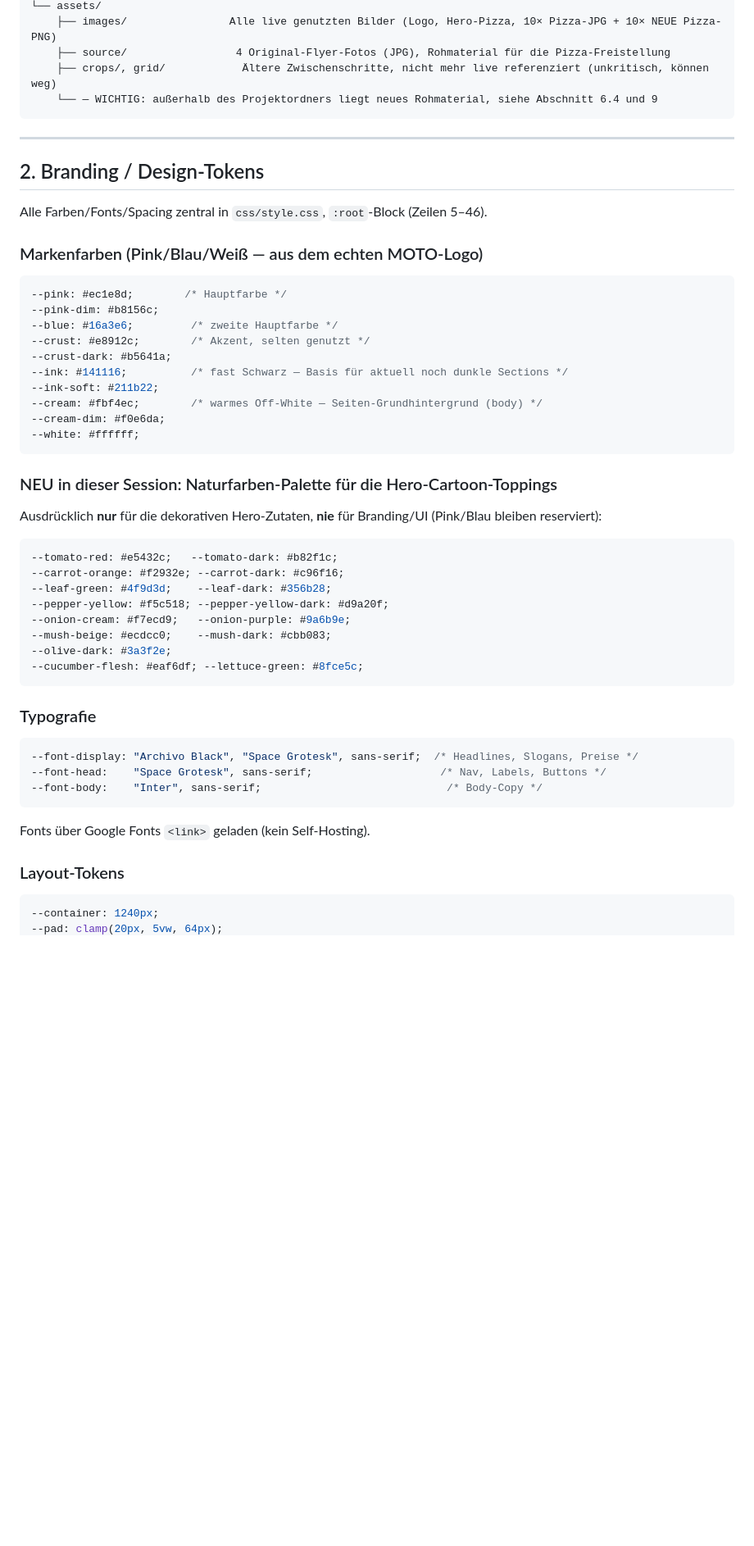
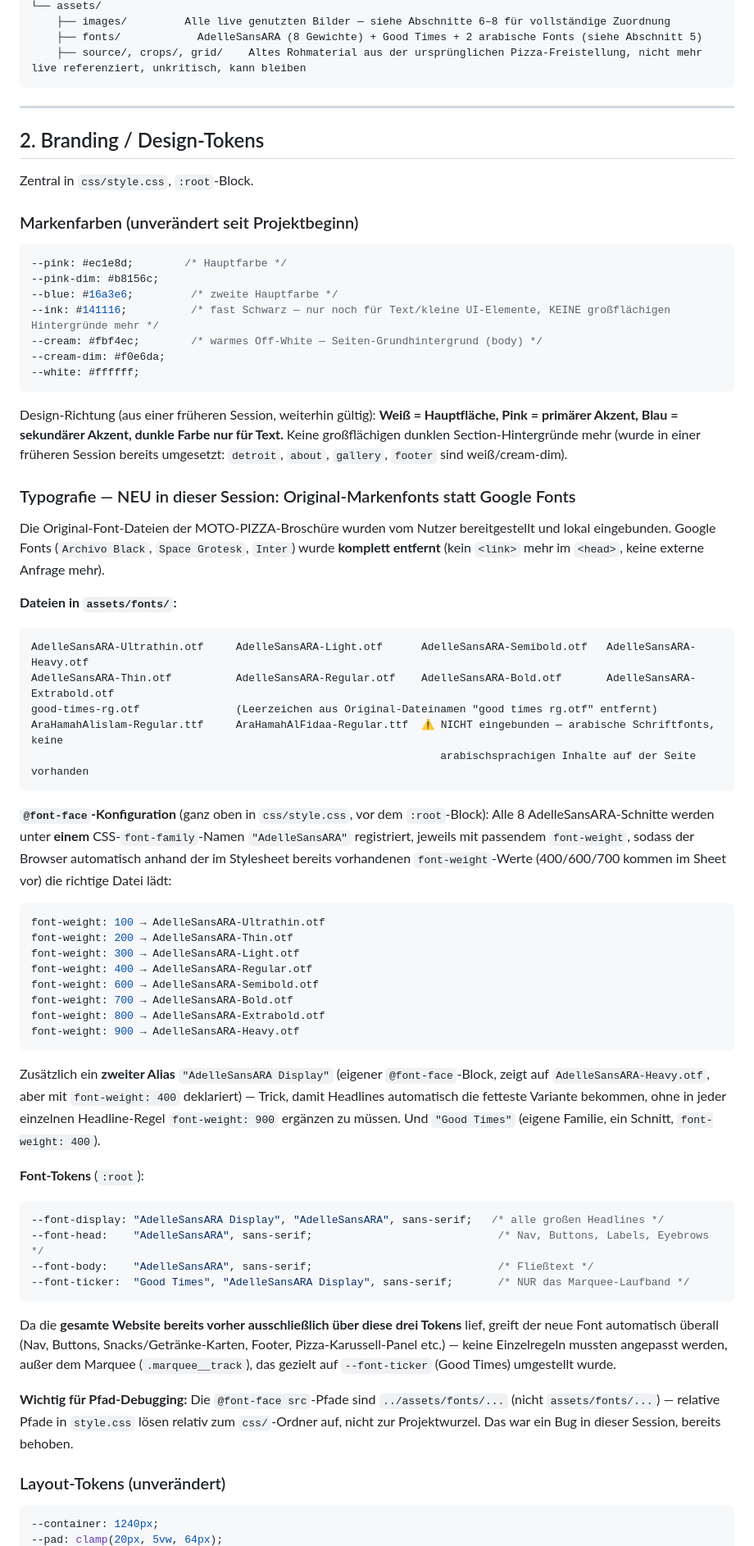
Before and after one commit to sincinityberlin/moto-pizza-demo, a Markdown page: PROJECT-HANDOVER.md, the part around one of its changes. Shown at 82% size. GitHub-like rendering; blank space fills up the shorter version.

Commit message:
Projekt-Handover aktualisiert: vollstaendiger Stand fuer Chat-Uebergabe

````diff
--- a/PROJECT-HANDOVER.md
+++ b/PROJECT-HANDOVER.md
@@ -32,52 +64,64 @@ moto-pizza-demo/
 └── assets/
-    ├── images/                Alle live genutzten Bilder (Logo, Hero-Pizza, 10× Pizza-JPG + 10× NEUE Pizza-PNG)
-    ├── source/                 4 Original-Flyer-Fotos (JPG), Rohmaterial für die Pizza-Freistellung
-    ├── crops/, grid/            Ältere Zwischenschritte, nicht mehr live referenziert (unkritisch, können weg)
-    └── — WICHTIG: außerhalb des Projektordners liegt neues Rohmaterial, siehe Abschnitt 6.4 und 9
+    ├── images/         Alle live genutzten Bilder — siehe Abschnitte 6–8 für vollständige Zuordnung
+    ├── fonts/            AdelleSansARA (8 Gewichte) + Good Times + 2 arabische Fonts (siehe Abschnitt 5)
+    ├── source/, crops/, grid/    Altes Rohmaterial aus der ursprünglichen Pizza-Freistellung, nicht mehr live referenziert, unkritisch, kann bleiben
 ```
 
 ---
 
 ## 2. Branding / Design-Tokens
 
-Alle Farben/Fonts/Spacing zentral in `css/style.css`, `:root`-Block (Zeilen 5–46).
+Zentral in `css/style.css`, `:root`-Block.
 
-### Markenfarben (Pink/Blau/Weiß — aus dem echten MOTO-Logo)
+### Markenfarben (unverändert seit Projektbeginn)
 ```css
 --pink: #ec1e8d;        /* Hauptfarbe */
 --pink-dim: #b8156c;
 --blue: #16a3e6;         /* zweite Hauptfarbe */
---crust: #e8912c;        /* Akzent, selten genutzt */
---crust-dark: #b5641a;
---ink: #141116;          /* fast Schwarz — Basis für aktuell noch dunkle Sections */
---ink-soft: #211b22;
+--ink: #141116;          /* fast Schwarz — nur noch für Text/kleine UI-Elemente, KEINE großflächigen Hintergründe mehr */
 --cream: #fbf4ec;        /* warmes Off-White — Seiten-Grundhintergrund (body) */
 --cream-dim: #f0e6da;
 --white: #ffffff;
 ```
+Design-Richtung (aus einer früheren Session, weiterhin gültig): **Weiß = Hauptfläche, Pink = primärer Akzent, Blau = sekundärer Akzent, dunkle Farbe nur für Text.** Keine großflächigen dunklen Section-Hintergründe mehr (wurde in einer früheren Session bereits umgesetzt: `detroit`, `about`, `gallery`, `footer` sind weiß/cream-dim).
 
-### NEU in dieser Session: Naturfarben-Palette für die Hero-Cartoon-Toppings
-Ausdrücklich **nur** für die dekorativen Hero-Zutaten, **nie** für Branding/UI (Pink/Blau bleiben reserviert):
-```css
---tomato-red: #e5432c;   --tomato-dark: #b82f1c;
---carrot-orange: #f2932e; --carrot-dark: #c96f16;
---leaf-green: #4f9d3d;    --leaf-dark: #356b28;
---pepper-yellow: #f5c518; --pepper-yellow-dark: #d9a20f;
---onion-cream: #f7ecd9;   --onion-purple: #9a6b9e;
---mush-beige: #ecdcc0;    --mush-dark: #cbb083;
---olive-dark: #3a3f2e;
---cucumber-flesh: #eaf6df; --lettuce-green: #8fce5c;
+### Typografie — NEU in dieser Session: Original-Markenfonts statt Google Fonts
+Die Original-Font-Dateien der MOTO-PIZZA-Broschüre wurden vom Nutzer bereitgestellt und lokal eingebunden. Google Fonts (`Archivo Black`, `Space Grotesk`, `Inter`) wurde **komplett entfernt** (kein `<link>` mehr im `<head>`, keine externe Anfrage mehr).
+
+**Dateien in `assets/fonts/`:**
+```
+AdelleSansARA-Ultrathin.otf     AdelleSansARA-Light.otf      AdelleSansARA-Semibold.otf   AdelleSansARA-Heavy.otf
+AdelleSansARA-Thin.otf          AdelleSansARA-Regular.otf    AdelleSansARA-Bold.otf       AdelleSansARA-Extrabold.otf
+good-times-rg.otf               (Leerzeichen aus Original-Dateinamen "good times rg.otf" entfernt)
+AraHamahAlislam-Regular.ttf     AraHamahAlFidaa-Regular.ttf  ⚠️ NICHT eingebunden — arabische Schriftfonts, keine
+                                                                arabischsprachigen Inhalte auf der Seite vorhanden
 ```
 
-### Typografie
+**`@font-face`-Konfiguration** (ganz oben in `css/style.css`, vor dem `:root`-Block): Alle 8 AdelleSansARA-Schnitte werden unter **einem** CSS-`font-family`-Namen `"AdelleSansARA"` registriert, jeweils mit passendem `font-weight`, sodass der Browser automatisch anhand der im Stylesheet bereits vorhandenen `font-weight`-Werte (400/600/700 kommen im Sheet vor) die richtige Datei lädt:
 ```css
---font-display: "Archivo Black", "Space Grotesk", sans-serif;  /* Headlines, Slogans, Preise */
---font-head:    "Space Grotesk", sans-serif;                    /* Nav, Labels, Buttons */
---font-body:    "Inter", sans-serif;                             /* Body-Copy */
+font-weight: 100 → AdelleSansARA-Ultrathin.otf
+font-weight: 200 → AdelleSansARA-Thin.otf
+font-weight: 300 → AdelleSansARA-Light.otf
+font-weight: 400 → AdelleSansARA-Regular.otf
+font-weight: 600 → AdelleSansARA-Semibold.otf
+font-weight: 700 → AdelleSansARA-Bold.otf
+font-weight: 800 → AdelleSansARA-Extrabold.otf
+font-weight: 900 → AdelleSansARA-Heavy.otf
 ```
-Fonts über Google Fonts `<link>` geladen (kein Self-Hosting).
+Zusätzlich ein **zweiter Alias** `"AdelleSansARA Display"` (eigener `@font-face`-Block, zeigt auf `AdelleSansARA-Heavy.otf`, aber mit `font-weight: 400` deklariert) — Trick, damit Headlines automatisch die fetteste Variante bekommen, ohne in jeder einzelnen Headline-Regel `font-weight: 900` ergänzen zu müssen. Und `"Good Times"` (eigene Familie, ein Schnitt, `font-weight: 400`).
 
-### Layout-Tokens
+**Font-Tokens** (`:root`):
+```css
+--font-display: "AdelleSansARA Display", "AdelleSansARA", sans-serif;   /* alle großen Headlines */
+--font-head:    "AdelleSansARA", sans-serif;                             /* Nav, Buttons, Labels, Eyebrows */
+--font-body:    "AdelleSansARA", sans-serif;                             /* Fließtext */
+--font-ticker:  "Good Times", "AdelleSansARA Display", sans-serif;       /* NUR das Marquee-Laufband */
+```
+Da die **gesamte Website bereits vorher ausschließlich über diese drei Tokens** lief, greift der neue Font automatisch überall (Nav, Buttons, Snacks/Getränke-Karten, Footer, Pizza-Karussell-Panel etc.) — keine Einzelregeln mussten angepasst werden, außer dem Marquee (`.marquee__track`), das gezielt auf `--font-ticker` (Good Times) umgestellt wurde.
+
+**Wichtig für Pfad-Debugging:** Die `@font-face src`-Pfade sind `../assets/fonts/...` (nicht `assets/fonts/...`) — relative Pfade in `style.css` lösen relativ zum `css/`-Ordner auf, nicht zur Projektwurzel. Das war ein Bug in dieser Session, bereits behoben.
+
+### Layout-Tokens (unverändert)
 ```css
 --container: 1240px;
 --pad: clamp(20px, 5vw, 64px);
````
Also changed, not shown: other parts of PROJECT-HANDOVER.md (+244 -240 lines).
